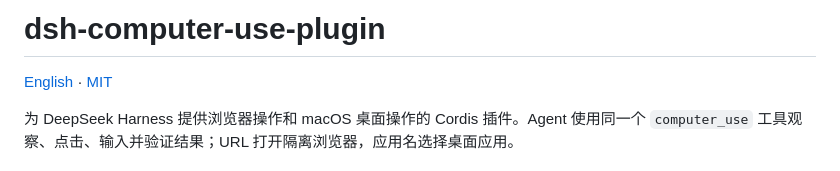
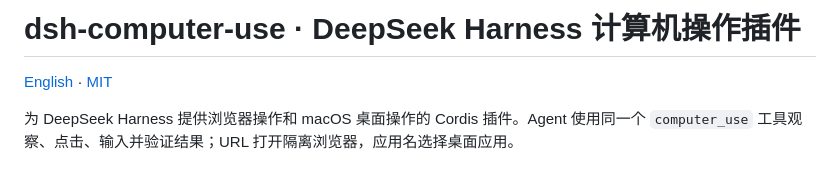
Before and after one commit to Chengyunlai/dsh-computer-use, a Markdown page: README.md, the part around the change. Rendered like a GitHub page.

Commit message:
docs: align repository title with dsh plugin naming

```diff
--- a/README.md
+++ b/README.md
@@ -1,4 +1,4 @@
-# dsh-computer-use-plugin
+# dsh-computer-use · DeepSeek Harness 计算机操作插件
 
 [English](README.en.md) · [MIT](LICENSE)
 
```
Also changed, not shown: README.en.md (+1 -1 lines).
